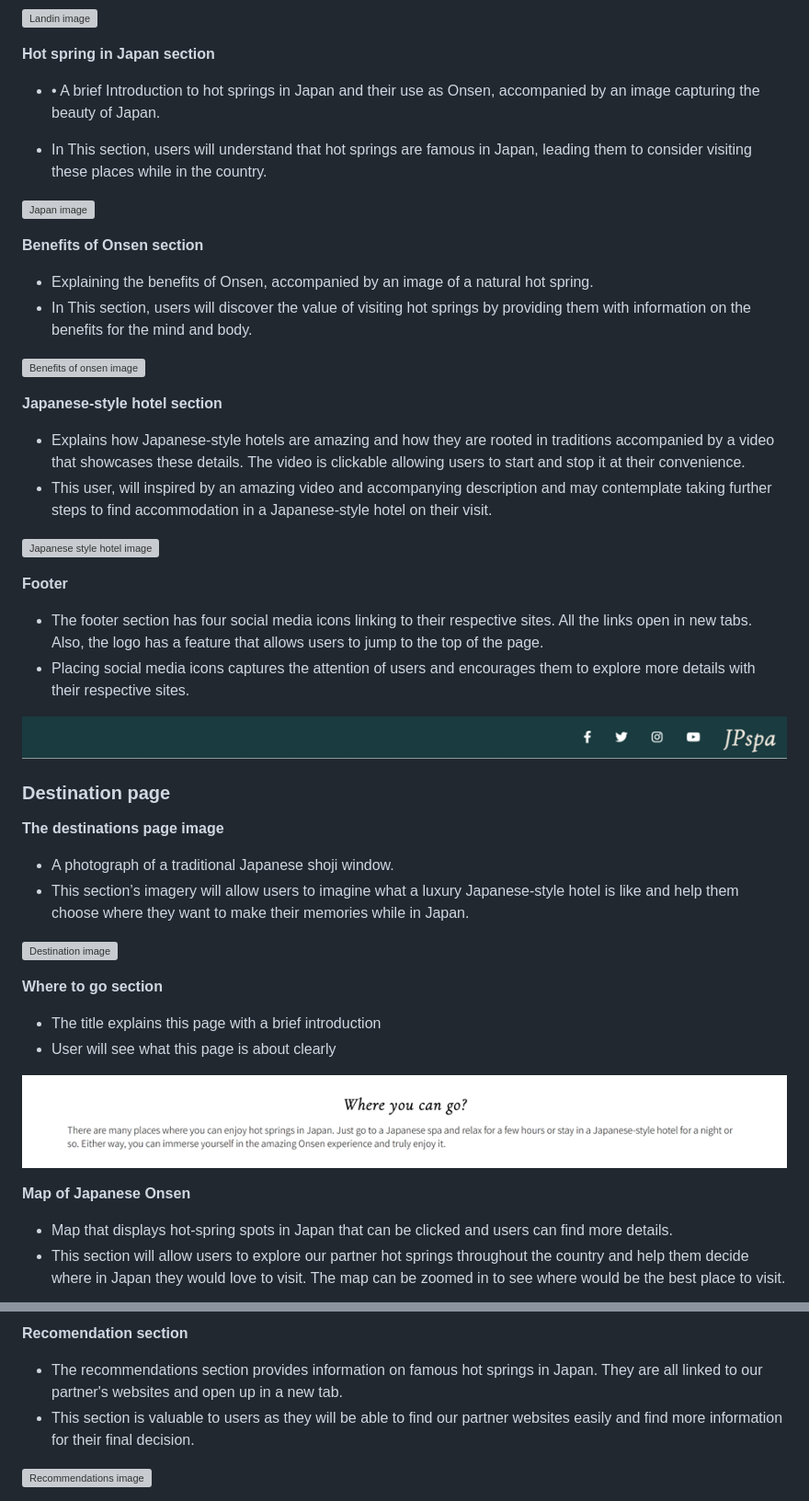
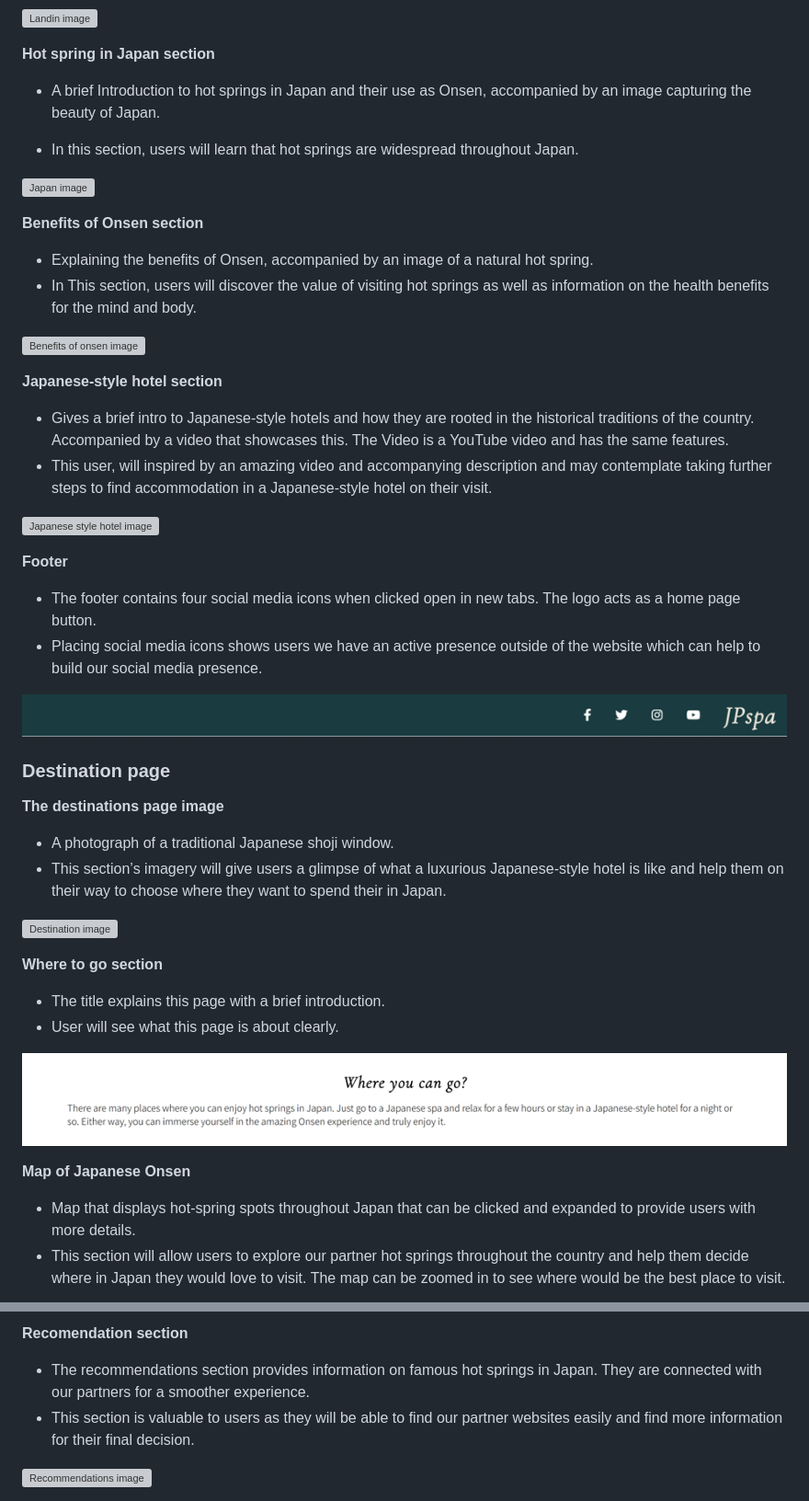
Before and after one commit to Chikayo-k/pp1-hotspring-ck, a Markdown page: README.md, 2 parts joined by grey strips. Shown: that part at 92% size. Rendered like a GitHub page; grey boxes are pictures that could not be loaded.

Commit message:
docs:Revised it

```diff
--- a/README.md
+++ b/README.md
@@ -30,30 +30,30 @@ JPspa will offer excellent discount vouchers for different onsen in Japan on a r
 
 **Hot spring in Japan section**
 
-- • A brief Introduction to hot springs in Japan and their use as Onsen, accompanied by an image capturing the beauty of Japan.
+- A brief Introduction to hot springs in Japan and their use as Onsen, accompanied by an image capturing the beauty of Japan.
 
-- In This section, users will understand that hot springs are famous in Japan, leading them to consider visiting these places while in the country.
+- In this section, users will learn that hot springs are widespread throughout Japan.
 
 ![Japan image](./readme/media/japan.png)
 
 **Benefits of Onsen section**
 
 - Explaining the benefits of Onsen, accompanied by an image of a natural hot spring.
-- In This section, users will discover the value of visiting hot springs by providing them with information on the benefits for the mind and body.
+- In This section, users will discover the value of visiting hot springs as well as information on the health benefits for the mind and body.
 
 ![Benefits of onsen image](./readme/media/benefits.png)
 
 **Japanese-style hotel section**
 
-- Explains how Japanese-style hotels are amazing and how they are rooted in traditions accompanied by a video that showcases these details. The video is clickable allowing users to start and stop it at their convenience.
+- Gives a brief intro to Japanese-style hotels and how they are rooted in the historical traditions of the country. Accompanied by a video that showcases this. The Video is a YouTube video and has the same features.
 - This user, will inspired by an amazing video and accompanying description and may contemplate taking further steps to find accommodation in a Japanese-style hotel on their visit.
 
 ![Japanese style hotel image](./readme/media/jpstyle-hotel.png)
 
 **Footer**
 
-- The footer section has four social media icons linking to their respective sites. All the links open in new tabs. Also, the logo has a feature that allows users to jump to the top of the page.
-- Placing social media icons captures the attention of users and encourages them to explore more details with their respective sites.
+- The footer contains four social media icons when clicked open in new tabs. The logo acts as a home page button.
+- Placing social media icons shows users we have an active presence outside of the website which can help to build our social media presence.
 
 ![Footer image](./readme/media/footer.png)
 
@@ -62,27 +62,27 @@ JPspa will offer excellent discount vouchers for different onsen in Japan on a r
 **The destinations page image**
 
 - A photograph of a traditional Japanese shoji window.
-- This section’s imagery will allow users to imagine what a luxury Japanese-style hotel is like and help them choose where they want to make their memories while in Japan.
+- This section’s imagery will give users a glimpse of what a luxurious Japanese-style hotel is like and help them on their way to choose where they want to spend their in Japan.
 
 ![Destination image](./readme/media/destination.png)
 
 **Where to go section**
 
-- The title explains this page with a brief introduction
-- User will see what this page is about clearly
+- The title explains this page with a brief introduction.
+- User will see what this page is about clearly.
 
 ![Where you can go image](./readme/media/wheretogo.png)
 
 **Map of Japanese Onsen**
 
-- Map that displays hot-spring spots in Japan that can be clicked and users can find more details.
+- Map that displays hot-spring spots throughout Japan that can be clicked and expanded to provide users with more details.
 - This section will allow users to explore our partner hot springs throughout the country and help them decide where in Japan they would love to visit. The map can be zoomed in to see where would be the best place to visit.
 
 ![Map of Japanese onsen image](./readme/media/map-onsen.png)
 
 **Recomendation section**
 
-- The recommendations section provides information on famous hot springs in Japan. They are all linked to our partner's websites and open up in a new tab.
+- The recommendations section provides information on famous hot springs in Japan. They are connected with our partners for a smoother experience.
 - This section is valuable to users as they will be able to find our partner websites easily and find more information for their final decision.
 
 ![Recommendations image](./readme/media/recommendation.png)
```
Also changed, not shown: other parts of README.md (+2 -3 lines).
